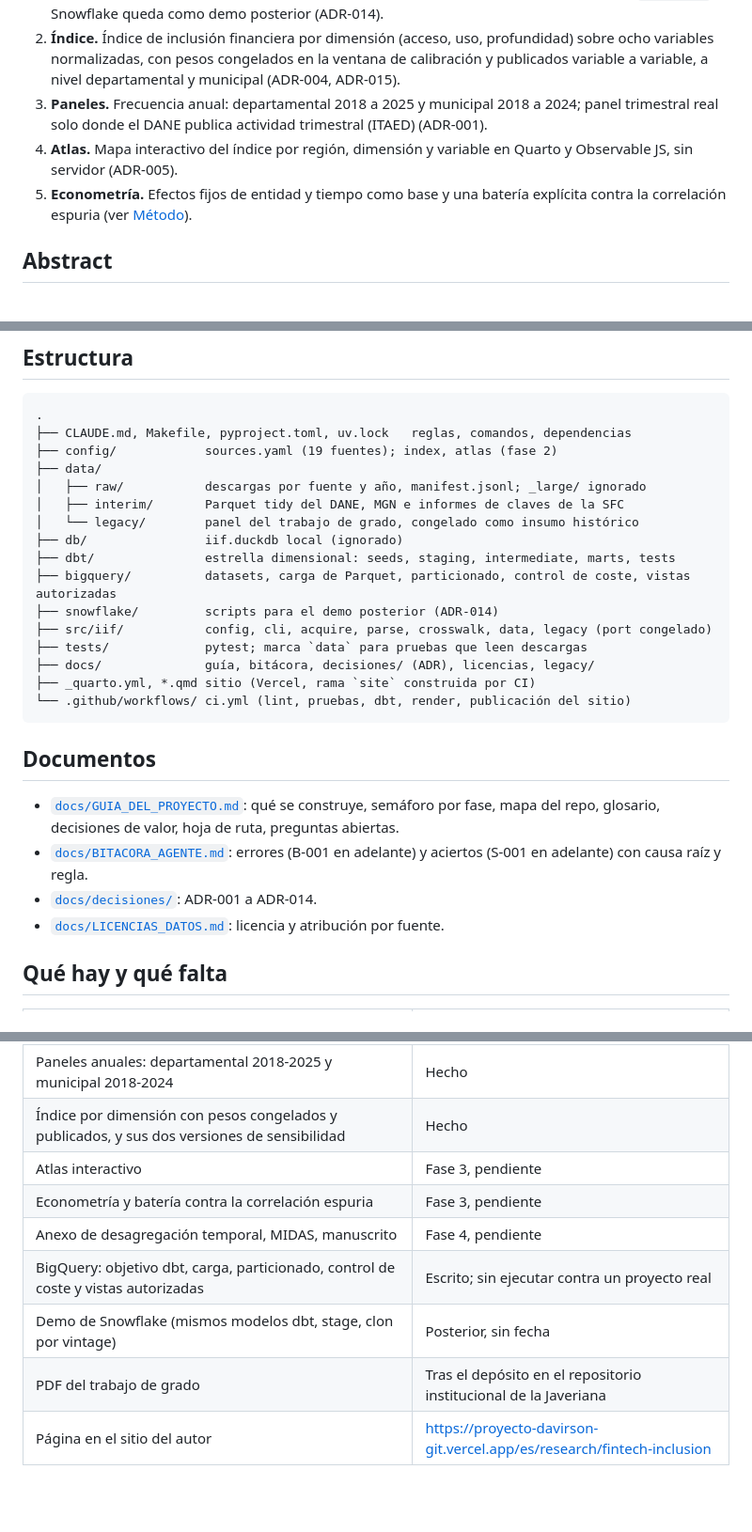
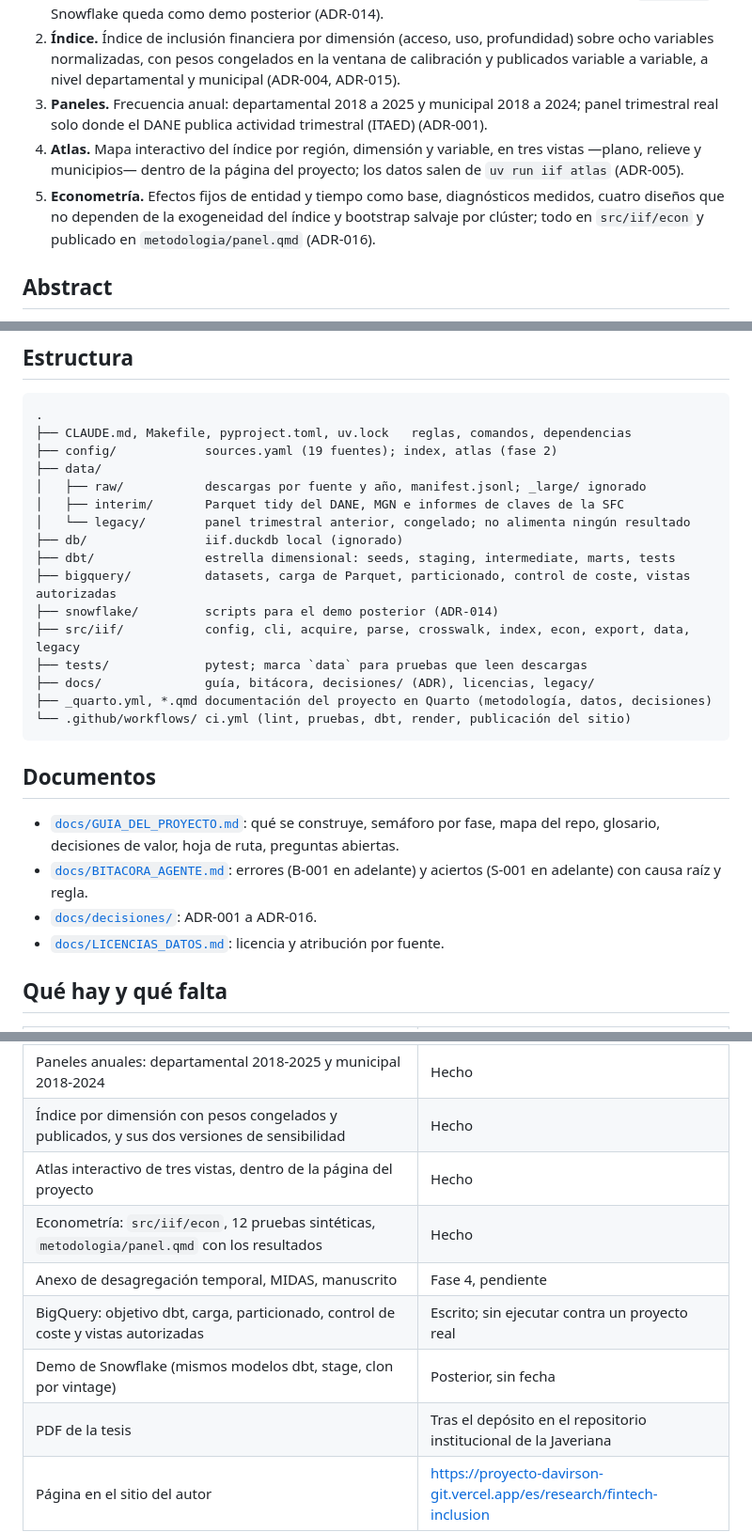
Before and after one commit to DavinsonR/financial-inclusion-colombia, a Markdown page: README.md, 3 parts joined by grey strips. Shown at 94% size. GitHub-like rendering; blank space fills up the shorter version.

````diff
--- a/README.md
+++ b/README.md
@@ -27,8 +28,8 @@ El plan completo, con semáforo por fase y las decisiones de valor, está en [`d
 1. **Warehouse.** Esquema estrella con vintages en dbt sobre todas las fuentes públicas: Superintendencia Financiera (2017Q4 a 2025Q4, más puntos de atención mensuales desde 2023), DANE (PIB departamental 2005 a 2025, valor agregado municipal 2011 a 2024, población 2005 a 2042, ITAED trimestral), MinTIC, MEN y el Marco Geoestadístico Nacional 2024. Motor: DuckDB en local, en CI y para el sitio. BigQuery como warehouse en la nube, en su sandbox gratuito y sin tarjeta (`bigquery/`). Snowflake queda como demo posterior (ADR-014).
 2. **Índice.** Índice de inclusión financiera por dimensión (acceso, uso, profundidad) sobre ocho variables normalizadas, con pesos congelados en la ventana de calibración y publicados variable a variable, a nivel departamental y municipal (ADR-004, ADR-015).
 3. **Paneles.** Frecuencia anual: departamental 2018 a 2025 y municipal 2018 a 2024; panel trimestral real solo donde el DANE publica actividad trimestral (ITAED) (ADR-001).
-4. **Atlas.** Mapa interactivo del índice por región, dimensión y variable en Quarto y Observable JS, sin servidor (ADR-005).
-5. **Econometría.** Efectos fijos de entidad y tiempo como base y una batería explícita contra la correlación espuria (ver [Método](#method)).
+4. **Atlas.** Mapa interactivo del índice por región, dimensión y variable, en tres vistas —plano, relieve y municipios— dentro de la página del proyecto; los datos salen de `uv run iif atlas` (ADR-005).
+5. **Econometría.** Efectos fijos de entidad y tiempo como base, diagnósticos medidos, cuatro diseños que no dependen de la exogeneidad del índice y bootstrap salvaje por clúster; todo en `src/iif/econ` y publicado en `metodologia/panel.qmd` (ADR-016).
 
 <a id="abstract"></a>
 ## Abstract
@@ -109,15 +121,15 @@ Solo `uv`; nunca `pip install`. `make check` corre ruff, pytest, `dbt build` en
 ├── data/
 │   ├── raw/           descargas por fuente y año, manifest.jsonl; _large/ ignorado
 │   ├── interim/       Parquet tidy del DANE, MGN e informes de claves de la SFC
-│   └── legacy/        panel del trabajo de grado, congelado como insumo histórico
+│   └── legacy/        panel trimestral anterior, congelado; no alimenta ningún resultado
 ├── db/                iif.duckdb local (ignorado)
 ├── dbt/               estrella dimensional: seeds, staging, intermediate, marts, tests
 ├── bigquery/          datasets, carga de Parquet, particionado, control de coste, vistas autorizadas
 ├── snowflake/         scripts para el demo posterior (ADR-014)
-├── src/iif/           config, cli, acquire, parse, crosswalk, data, legacy (port congelado)
+├── src/iif/           config, cli, acquire, parse, crosswalk, index, econ, export, data, legacy
 ├── tests/             pytest; marca `data` para pruebas que leen descargas
 ├── docs/              guía, bitácora, decisiones/ (ADR), licencias, legacy/
-├── _quarto.yml, *.qmd sitio (Vercel, rama `site` construida por CI)
+├── _quarto.yml, *.qmd documentación del proyecto en Quarto (metodología, datos, decisiones)
 └── .github/workflows/ ci.yml (lint, pruebas, dbt, render, publicación del sitio)
 ```
 
@@ -125,7 +137,7 @@ Solo `uv`; nunca `pip install`. `make check` corre ruff, pytest, `dbt build` en
 
 - [`docs/GUIA_DEL_PROYECTO.md`](docs/GUIA_DEL_PROYECTO.md): qué se construye, semáforo por fase, mapa del repo, glosario, decisiones de valor, hoja de ruta, preguntas abiertas.
 - [`docs/BITACORA_AGENTE.md`](docs/BITACORA_AGENTE.md): errores (B-001 en adelante) y aciertos (S-001 en adelante) con causa raíz y regla.
-- [`docs/decisiones/`](docs/decisiones/README.md): ADR-001 a ADR-014.
+- [`docs/decisiones/`](docs/decisiones/README.md): ADR-001 a ADR-016.
 - [`docs/LICENCIAS_DATOS.md`](docs/LICENCIAS_DATOS.md): licencia y atribución por fuente.
 
 <a id="que-hay-y-que-falta"></a>
@@ -141,12 +153,12 @@ Solo `uv`; nunca `pip install`. `make check` corre ruff, pytest, `dbt build` en
 | Hechos de inclusión (trimestral y anual, municipal y departamental), puntos de atención, actividad, internet y educación | Hecho |
 | Paneles anuales: departamental 2018-2025 y municipal 2018-2024 | Hecho |
 | Índice por dimensión con pesos congelados y publicados, y sus dos versiones de sensibilidad | Hecho |
-| Atlas interactivo | Fase 3, pendiente |
-| Econometría y batería contra la correlación espuria | Fase 3, pendiente |
+| Atlas interactivo de tres vistas, dentro de la página del proyecto | Hecho |
+| Econometría: `src/iif/econ`, 12 pruebas sintéticas, `metodologia/panel.qmd` con los resultados | Hecho |
 | Anexo de desagregación temporal, MIDAS, manuscrito | Fase 4, pendiente |
 | BigQuery: objetivo dbt, carga, particionado, control de coste y vistas autorizadas | Escrito; sin ejecutar contra un proyecto real |
 | Demo de Snowflake (mismos modelos dbt, stage, clon por vintage) | Posterior, sin fecha |
-| PDF del trabajo de grado | Tras el depósito en el repositorio institucional de la Javeriana |
+| PDF de la tesis | Tras el depósito en el repositorio institucional de la Javeriana |
 | Página en el sitio del autor | <https://proyecto-davirson-git.vercel.app/es/research/fintech-inclusion> |
 
 ## Cómo citar
````
Also changed, not shown: other parts of README.md (+22 -10 lines).
